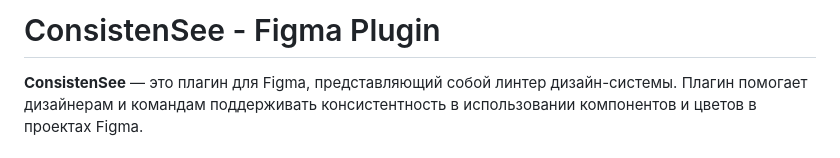
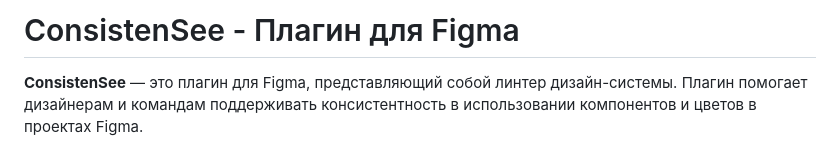
Before and after one commit to Kuzin-k/ConsistenSee, a Markdown page: readme.md, the part around the change. Drawn GitHub-style.

```diff
--- a/readme.md
+++ b/readme.md
@@ -1,5 +1,5 @@
 
-# ConsistenSee - Figma Plugin
+# ConsistenSee - Плагин для Figma
 
 **ConsistenSee** — это плагин для Figma, представляющий собой линтер дизайн-системы. Плагин помогает дизайнерам и командам поддерживать консистентность в использовании компонентов и цветов в проектах Figma.
 
```
